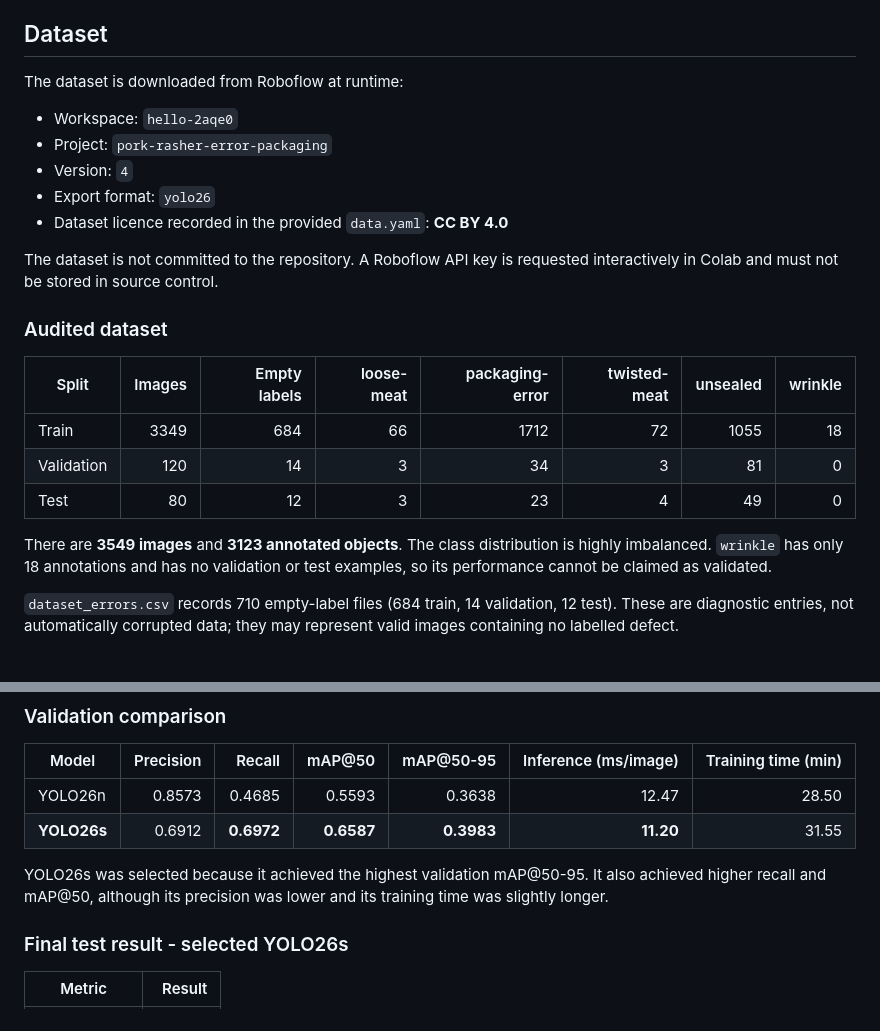
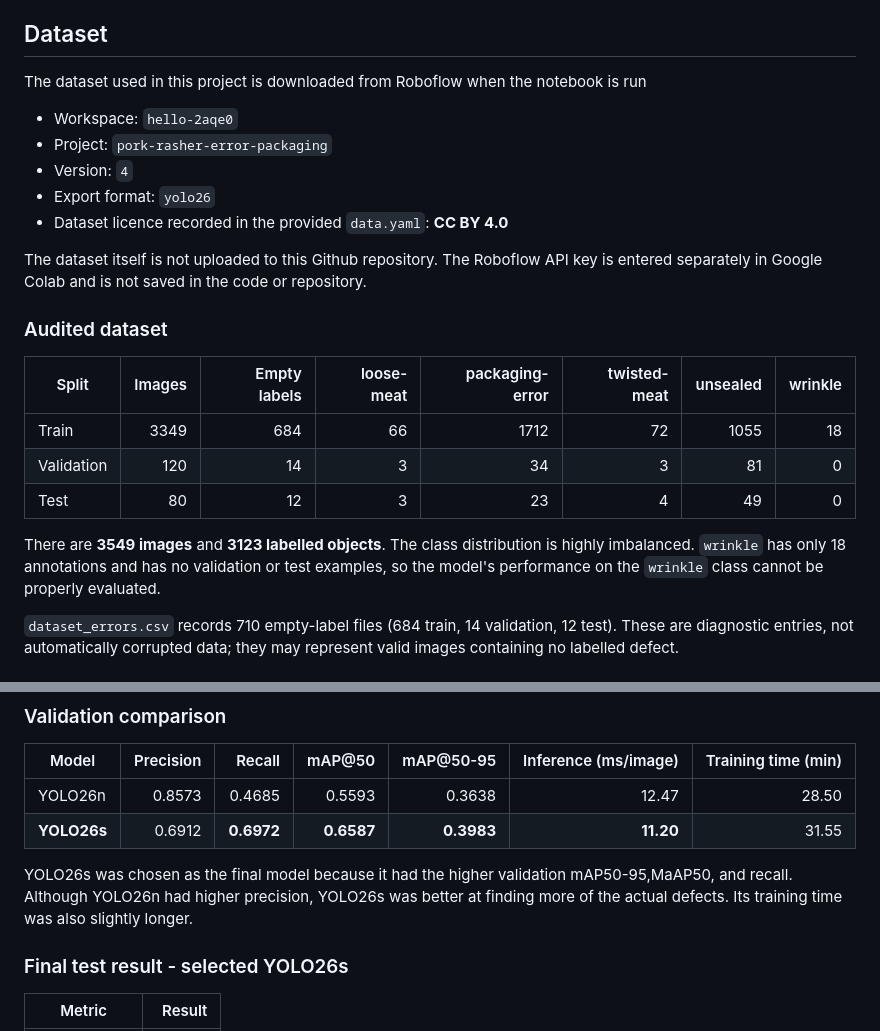
Before and after one commit to vk-web06/numerical-method, a Markdown page: Frozen_meat_quality/README.md, 2 parts joined by grey strips. GitHub-like rendering.

Commit message:
Update README.md
2

```diff
--- a/Frozen_meat_quality/README.md
+++ b/Frozen_meat_quality/README.md
@@ -15,7 +15,7 @@ The aim of this project is to use object detection to identify packaging and mea
 
 ## Dataset
 
-The dataset is downloaded from Roboflow at runtime:
+The dataset used in this project is downloaded from Roboflow when the notebook is run
 
 - Workspace: `hello-2aqe0`
 - Project: `pork-rasher-error-packaging`
@@ -23,7 +23,7 @@ The dataset is downloaded from Roboflow at runtime:
 - Export format: `yolo26`
 - Dataset licence recorded in the provided `data.yaml`: **CC BY 4.0**
 
-The dataset is not committed to the repository. A Roboflow API key is requested interactively in Colab and must not be stored in source control.
+The dataset itself is not uploaded to this Github repository. The Roboflow API key is entered separately in Google Colab and is not saved in the code or repository.
 
 ### Audited dataset
 
@@ -33,7 +33,7 @@ The dataset is not committed to the repository. A Roboflow API key is requested
 | Validation | 120 | 14 | 3 | 34 | 3 | 81 | 0 |
 | Test | 80 | 12 | 3 | 23 | 4 | 49 | 0 |
 
-There are **3549 images** and **3123 annotated objects**. The class distribution is highly imbalanced. `wrinkle` has only 18 annotations and has no validation or test examples, so its performance cannot be claimed as validated.
+There are **3549 images** and **3123 labelled objects**. The class distribution is highly imbalanced. `wrinkle` has only 18 annotations and has no validation or test examples, so the model's performance on the `wrinkle` class cannot be properly evaluated.
 
 `dataset_errors.csv` records 710 empty-label files (684 train, 14 validation, 12 test). These are diagnostic entries, not automatically corrupted data; they may represent valid images containing no labelled defect.
 
@@ -60,7 +60,8 @@ The test set is not used for model selection.
 | YOLO26n | 0.8573 | 0.4685 | 0.5593 | 0.3638 | 12.47 | 28.50 |
 | **YOLO26s** | 0.6912 | **0.6972** | **0.6587** | **0.3983** | **11.20** | 31.55 |
 
-YOLO26s was selected because it achieved the highest validation mAP@50-95. It also achieved higher recall and mAP@50, although its precision was lower and its training time was slightly longer.
+YOLO26s was chosen as the final model because it had the higher validation mAP50-95,MaAP50, and recall.
+Although YOLO26n had higher precision, YOLO26s was better at finding more of the actual defects. Its training time was also slightly longer.
 
 ### Final test result - selected YOLO26s
 
```
